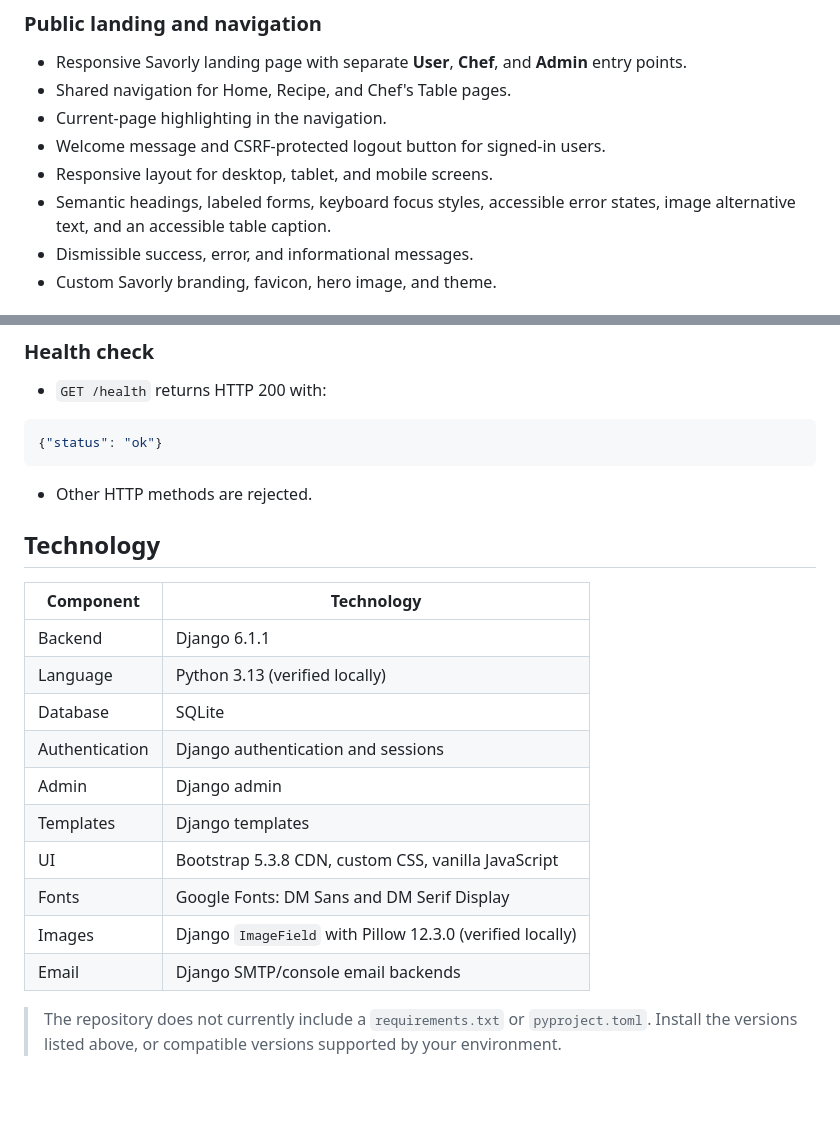
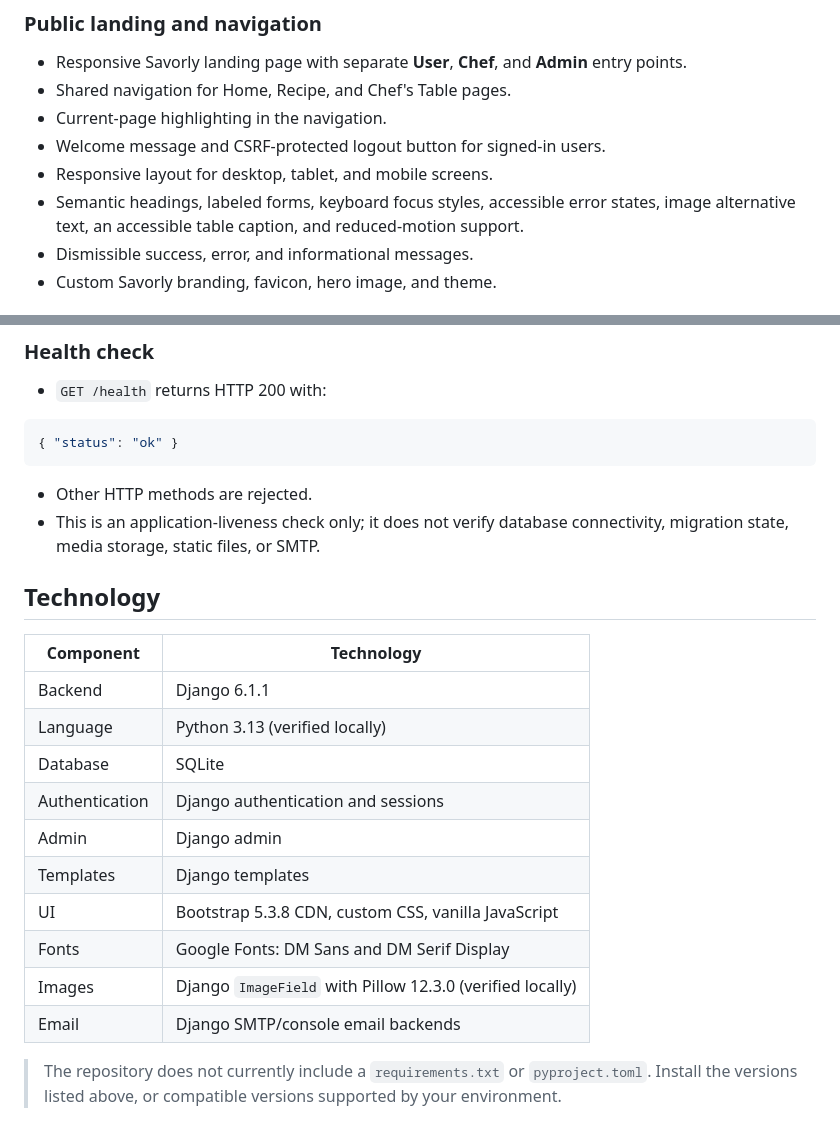
Before and after one commit to FarahTabussum/Savorly, a Markdown page: README.md, 2 parts joined by grey strips. Rendered like a GitHub page; blank space fills up the shorter version.

````diff
--- a/README.md
+++ b/README.md
@@ -13,7 +13,7 @@ The project uses Django's built-in authentication and admin systems, SQLite for
 - Current-page highlighting in the navigation.
 - Welcome message and CSRF-protected logout button for signed-in users.
 - Responsive layout for desktop, tablet, and mobile screens.
-- Semantic headings, labeled forms, keyboard focus styles, accessible error states, image alternative text, and an accessible table caption.
+- Semantic headings, labeled forms, keyboard focus styles, accessible error states, image alternative text, an accessible table caption, and reduced-motion support.
 - Dismissible success, error, and informational messages.
 - Custom Savorly branding, favicon, hero image, and theme.
 
@@ -101,25 +104,26 @@ Chef approval emails are sent through Django's email framework.
 - `GET /health` returns HTTP 200 with:
 
 ```json
-{"status": "ok"}
+{ "status": "ok" }
 ```
 
 - Other HTTP methods are rejected.
+- This is an application-liveness check only; it does not verify database connectivity, migration state, media storage, static files, or SMTP.
 
 ## Technology
 
-| Component | Technology |
-| --- | --- |
-| Backend | Django 6.1.1 |
-| Language | Python 3.13 (verified locally) |
-| Database | SQLite |
-| Authentication | Django authentication and sessions |
-| Admin | Django admin |
-| Templates | Django templates |
-| UI | Bootstrap 5.3.8 CDN, custom CSS, vanilla JavaScript |
-| Fonts | Google Fonts: DM Sans and DM Serif Display |
-| Images | Django `ImageField` with Pillow 12.3.0 (verified locally) |
-| Email | Django SMTP/console email backends |
+| Component      | Technology                                                |
+| -------------- | --------------------------------------------------------- |
+| Backend        | Django 6.1.1                                              |
+| Language       | Python 3.13 (verified locally)                            |
+| Database       | SQLite                                                    |
+| Authentication | Django authentication and sessions                        |
+| Admin          | Django admin                                              |
+| Templates      | Django templates                                          |
+| UI             | Bootstrap 5.3.8 CDN, custom CSS, vanilla JavaScript       |
+| Fonts          | Google Fonts: DM Sans and DM Serif Display                |
+| Images         | Django `ImageField` with Pillow 12.3.0 (verified locally) |
+| Email          | Django SMTP/console email backends                        |
 
 > The repository does not currently include a `requirements.txt` or `pyproject.toml`. Install the versions listed above, or compatible versions supported by your environment.
 
````
Also changed, not shown: other parts of README.md (+31 -121 lines).
